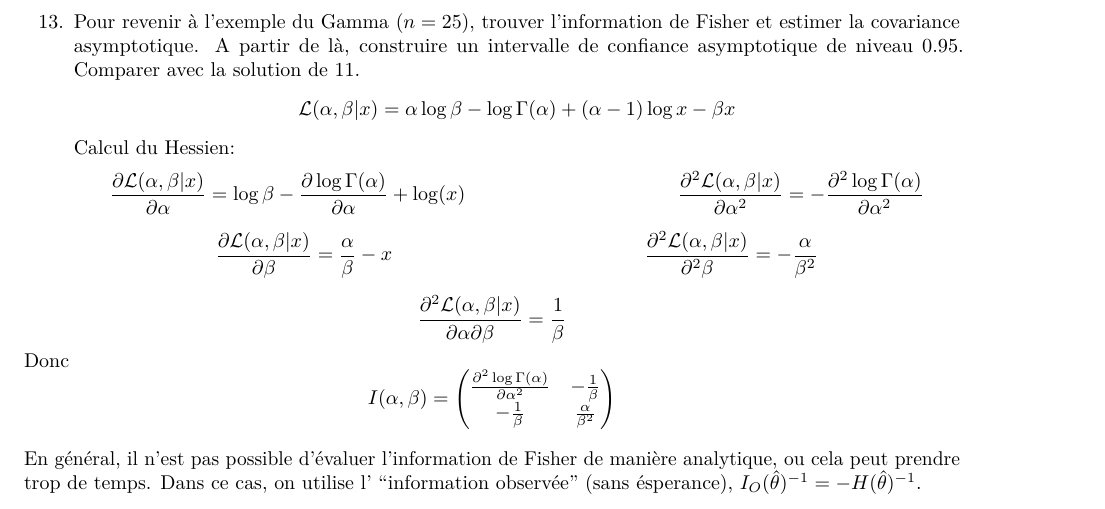
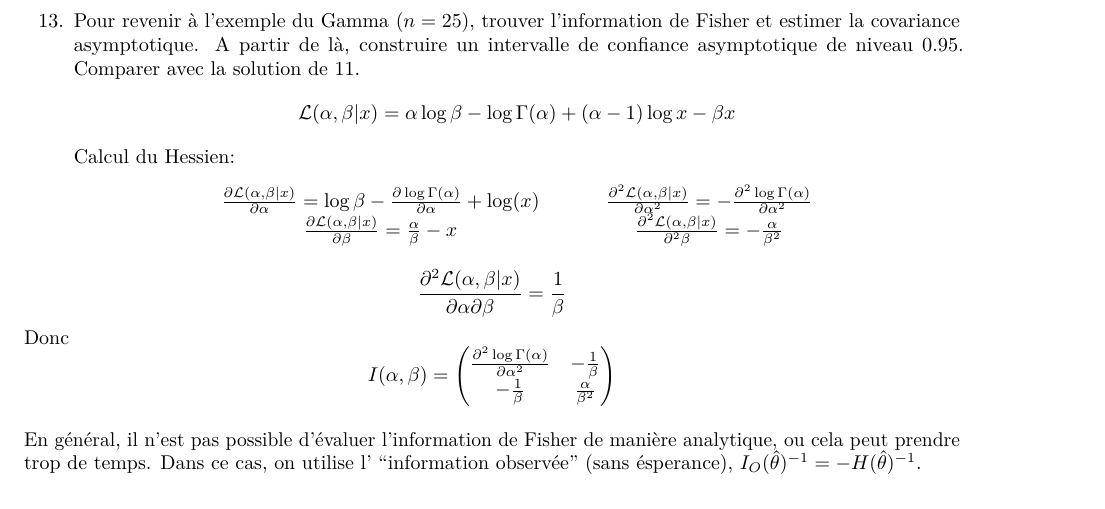
Before and after one commit to Matth-L/Statistique, an R Markdown document (TP3/TP3_stat_2023.Rmd): part of page 4 of 4, cut so that both start at the same text. Rendered offline with R 4.5, knitr and Pandoc, then LaTeX, with nearby package versions; the code chunks are not run, so their results and figures are left out.

Commit message:
meilleure presentation

```diff
--- a/TP3/TP3_stat_2023.Rmd
+++ b/TP3/TP3_stat_2023.Rmd
@@ -253,23 +253,19 @@ de remplacer $\theta$ par $\hat{\theta}$.
 13. Pour revenir à l'exemple du Gamma ($n=25$), trouver l'information de
     Fisher et estimer la covariance asymptotique. A partir de là,
     construire un intervalle de confiance asymptotique de niveau $0.95$.
-    Comparer avec la solution de 11.
+    Comparer avec la solution de 11. $$
+    \mathcal{L}(\alpha ,\beta |x)=\alpha \log \beta -\log \Gamma (\alpha )+(\alpha -1)\log x-\beta x
+    $$ Calcul du Hessien:
 $$
-\mathcal{L}(\alpha ,\beta |x)=\alpha \log \beta -\log \Gamma (\alpha )+(\alpha -1)\log x-\beta x
-$$
-Calcul du Hessien:
-$$
-\frac{\partial \mathcal{L}(\alpha ,\beta |x)}{\partial \alpha} = \log \beta - \frac{\partial \log \Gamma (\alpha)}{\partial \alpha}+\log(x) ~~~~~~~~~~~~~~~~~~~~~~~~~~~~~~~~\frac{\partial^2 \mathcal{L}(\alpha ,\beta |x)}{\partial \alpha^2} = -\frac{\partial^2 \log \Gamma (\alpha)}{\partial \alpha^2}
-$$
-$$
-\frac{\partial \mathcal{L}(\alpha ,\beta |x)}{\partial \beta} = \frac{\alpha}{\beta} - x ~~~~~~~~~~~~~~~~~~~~~~~~~~~~~~~~~~~~~~\frac{\partial^2 \mathcal{L}(\alpha ,\beta |x)}{\partial^2 \beta} = -\frac{\alpha}{\beta^2}
+\begin{matrix}
+\frac{\partial \mathcal{L}(\alpha ,\beta |x)}{\partial \alpha} = \log \beta - \frac{\partial \log \Gamma (\alpha)}{\partial \alpha}+\log(x)  &~~~~& \frac{\partial^2 \mathcal{L}(\alpha ,\beta |x)}{\partial \alpha^2} = -\frac{\partial^2 \log \Gamma (\alpha)}{\partial \alpha^2}\\
+\frac{\partial \mathcal{L}(\alpha ,\beta |x)}{\partial \beta} = \frac{\alpha}{\beta} - x && \frac{\partial^2 \mathcal{L}(\alpha ,\beta |x)}{\partial^2 \beta} = -\frac{\alpha}{\beta^2}
+\end{matrix}
 $$
 
 $$
 \frac{\partial^2 \mathcal{L}(\alpha ,\beta |x)}{\partial \alpha \partial \beta} = \frac{1}{\beta}
-$$
-Donc
-$$
+$$ Donc $$
 I(\alpha,\beta) = \begin{pmatrix}
 \frac{\partial^2 \log \Gamma (\alpha)}{\partial \alpha^2} & -\frac{1}{\beta}\\
 -\frac{1}{\beta} & \frac{\alpha}{\beta^2}
```
Also changed, not shown: TP3/TP3_stat_2023.Rmd (2 more changed lines).
